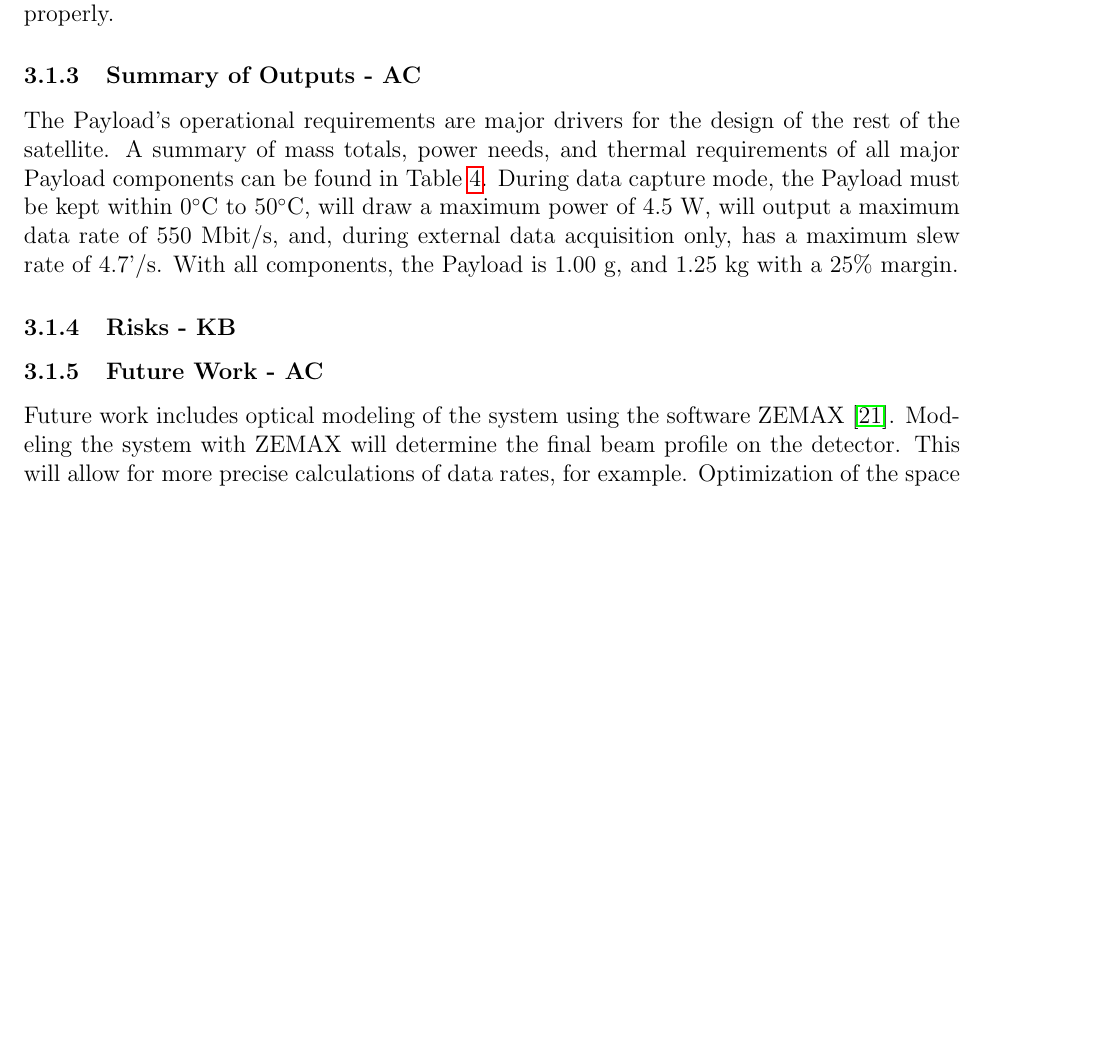
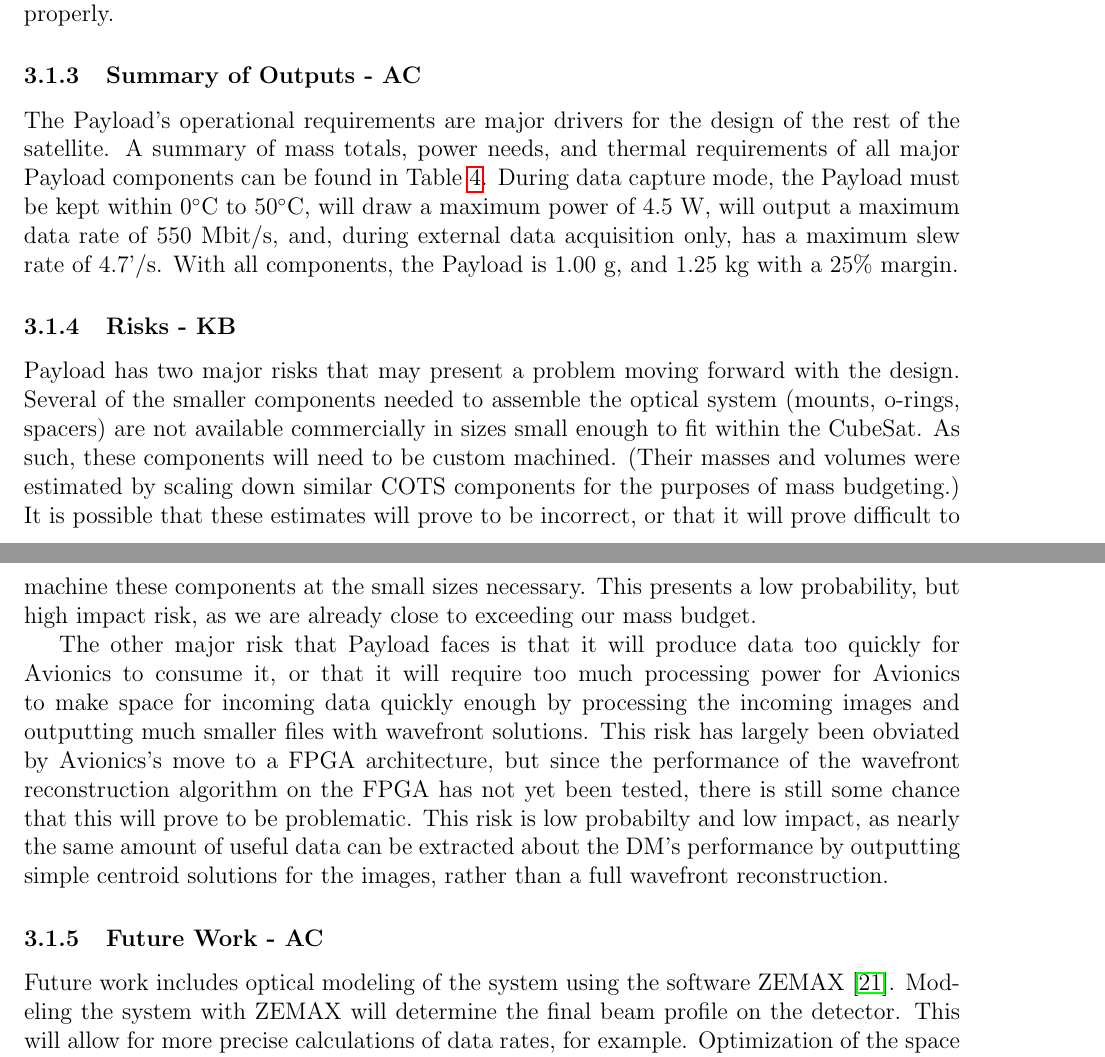
Before and after one commit to jimclark/16.83-DeMi-Final-Report, a LaTeX document (DeMi.tex): part of page 25 of 87 before the commit and two parts of pages 25 and 26 of 87 after it, the two joined at a grey line, cut so that both start at the same text, the shorter picture padded with empty space. Compiled offline with pdfLaTeX.

Commit message:
oops finally wrote Risks section for payload

```diff
--- a/DeMi.tex
+++ b/DeMi.tex
@@ -493,9 +493,11 @@ Totals & 996.9 & 4.5 max & 0 to 50 & -20 to 80 \\ \hline
 \end{table}
 
 \subsubsection{Risks - KB}
-
-
-			\subsubsection{Future Work - AC}
+Payload has two major risks that may present a problem moving forward with the design. Several of the smaller components needed to assemble the optical system (mounts, o-rings, spacers) are not available commercially in sizes small enough to fit within the CubeSat. As such, these components will need to be custom machined. (Their masses and volumes were estimated by scaling down similar COTS components for the purposes of mass budgeting.) It is possible that these estimates will prove to be incorrect, or that it will prove difficult to machine these components at the small sizes necessary. This presents a low probability, but high impact risk, as we are already close to exceeding our mass budget.
+
+The other major risk that Payload faces is that it will produce data too quickly for Avionics to consume it, or that it will require too much processing power for Avionics to make space for incoming data quickly enough by processing the incoming images and outputting much smaller files with wavefront solutions. This risk has largely been obviated by Avionics's move to a FPGA architecture, but since the performance of the wavefront reconstruction algorithm on the FPGA has not yet been tested, there is still some chance that this will prove to be problematic. This risk is low probabilty and low impact, as nearly the same amount of useful data can be extracted about the DM's performance by outputting simple centroid solutions for the images, rather than a full wavefront reconstruction.
+
+\subsubsection{Future Work - AC}
 
 Future work includes optical modeling of the system using the software ZEMAX \cite{zemax}. Modeling the system with ZEMAX will determine the
   final beam profile on the detector.  This will allow for more precise calculations of data rates, for example.  Optimization of the space will
```
